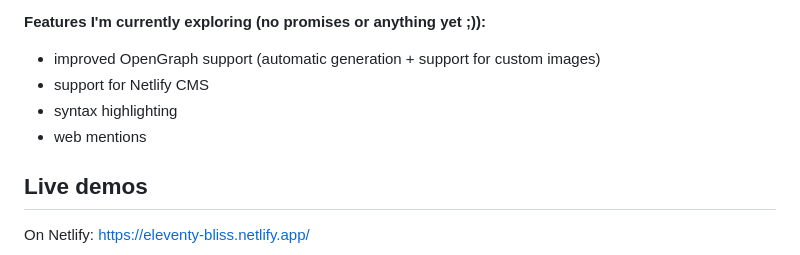
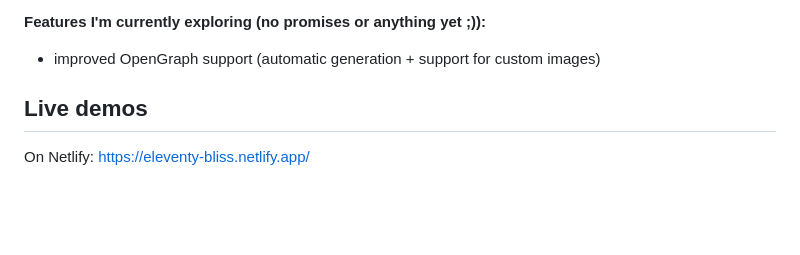
Before and after one commit to lwojcik/eleventy-template-bliss, a Markdown page: README.md, the part around the change. Rendered like a GitHub page; blank space fills up the shorter version.

Commit message:
Update README.md (#28)

```diff
--- a/README.md
+++ b/README.md
@@ -23,9 +23,6 @@ It is a modified and improved version of the theme running [Offbeat Bits - my pe
 **Features I'm currently exploring (no promises or anything yet ;)):**
 
 - improved OpenGraph support (automatic generation + support for custom images)
-- support for Netlify CMS
-- syntax highlighting
-- web mentions
 
 ## Live demos
 
```
